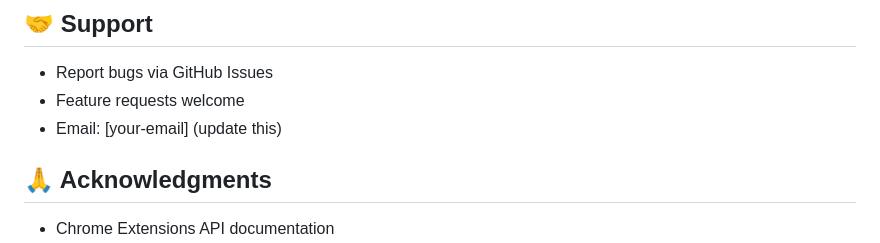
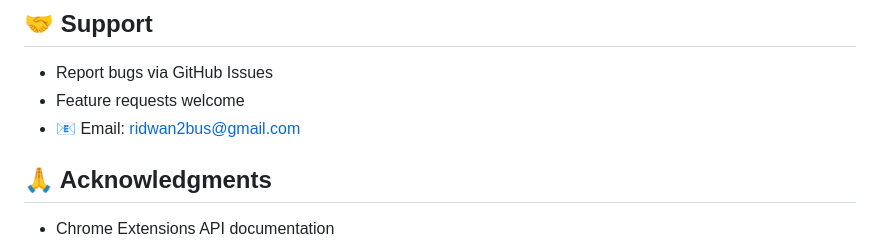
Before and after one commit to rheedwahn/session-guardian, a Markdown page: README.md, the part around the change. Rendered like a GitHub page.

Commit message:
Update contact email in README.md

```diff
--- a/README.md
+++ b/README.md
@@ -282,7 +282,7 @@ MIT License - see LICENSE file for details
 
 - Report bugs via GitHub Issues
 - Feature requests welcome
-- Email: [your-email] (update this)
+- 📧 Email: [ridwan2bus@gmail.com](mailto:ridwan2bus@gmail.com)
 
 ## 🙏 Acknowledgments
 
```
